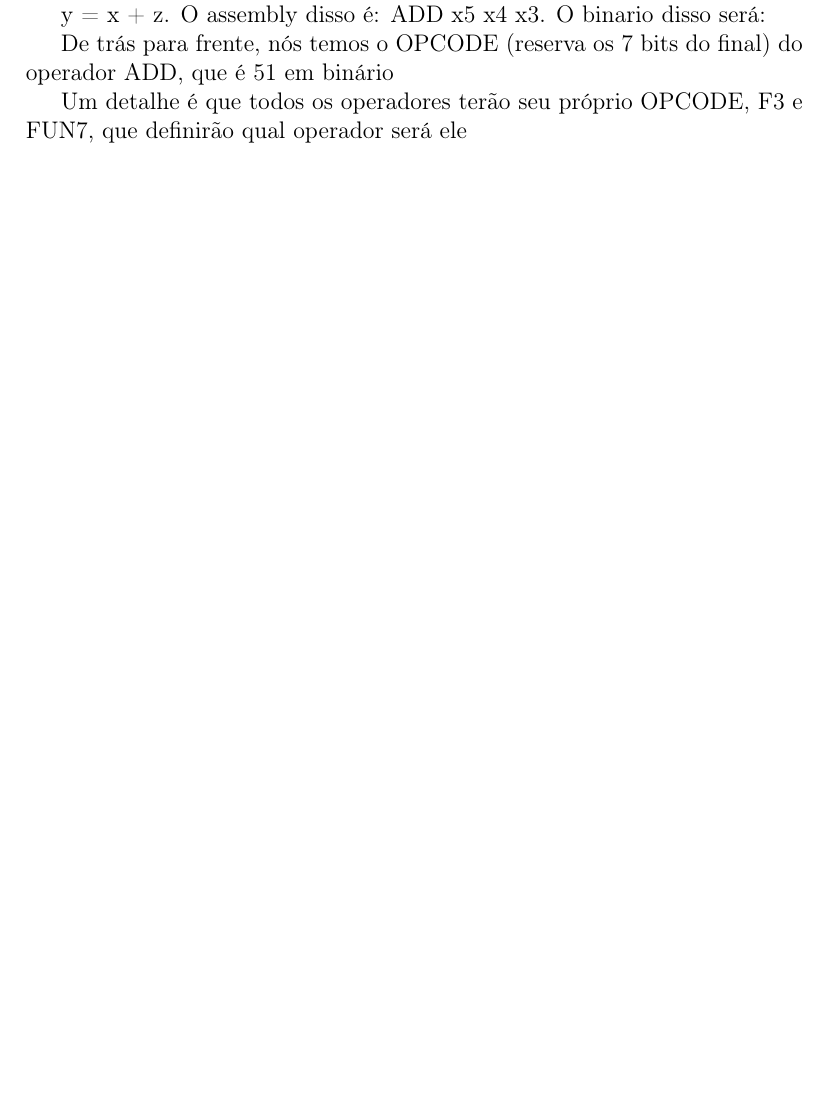
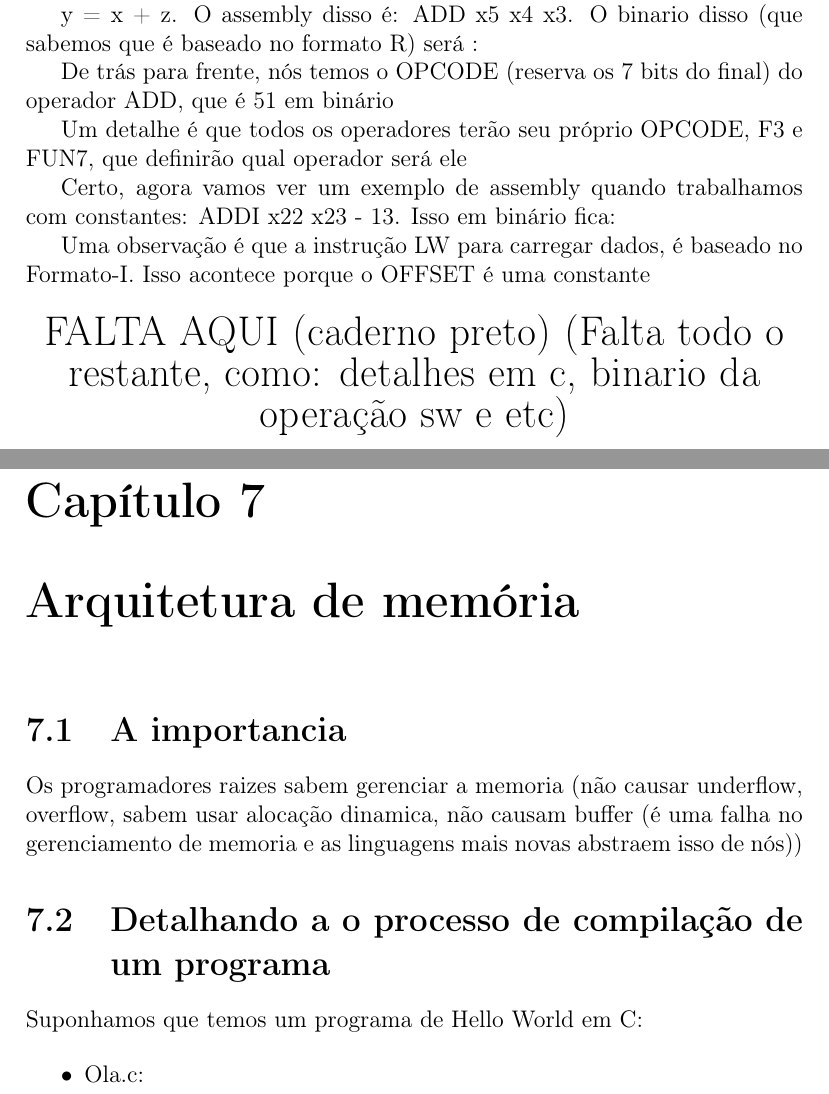
Before and after one commit to carreiranicolas/estudo-arq, a LaTeX document (arq-computadores1.tex): part of page 26 of 26 before the commit and two parts of pages 27 and 28 of 28 after it, the two joined at a grey line, cut so that both start at the same text, the shorter picture padded with empty space. Compiled offline with pdfLaTeX.

Commit message:
Reorganizando. Faltam muitas aulas para terminar anotações, colocar imagens. Parei no dia 29/10, que falta completar inclusive

```diff
--- a/arq-computadores1.tex
+++ b/arq-computadores1.tex
@@ -545,6 +572,5 @@
 
 	Aprendemos como o compilador sai do alto nível e chega no assembly. Agora, temos que saber como sai do assembly para o binário
 
-	Para isso, temos que saber que cada linha do assembly é uma instrução (uma linha de binário). Cada operação tem seu próprio formato. Exemplo:
+	Para isso, temos que saber que cada linha do assembly é uma instrução (uma linha de binário). Cada operação tem seu próprio formato, podendo ser:
 
-	y = x + z. O assembly disso é: ADD x5 x4 x3. O binario disso será:
@@ -551,3 +583,6 @@
+	Um Exemplo:
+
+	y = x + z. O assembly disso é: ADD x5 x4 x3. O binario disso (que sabemos que é baseado no formato R) será :
 
 
 
@@ -556,5 +591,31 @@
 
 	Um detalhe é que todos os operadores terão seu próprio OPCODE, F3 e FUN7, que definirão qual operador será ele
 
+	Certo, agora vamos ver um exemplo de assembly quando trabalhamos com constantes: ADDI x22 x23 - 13. Isso em binário fica:
+
+
+	Uma observação é que a instrução LW para carregar dados, é baseado no Formato-I. Isso acontece porque o OFFSET é uma constante
+
+
+	\begin{center}
+		\begin{LARGE}
+			FALTA AQUI (caderno preto) (Falta todo o restante, como: detalhes em c, binario da operação sw e etc)
+		\end{LARGE}
+	\end{center}
+
+	\chapter{Arquitetura de memória}
+
+	\section{A importancia}
+
+	Os programadores raizes sabem gerenciar a memoria (não causar underflow, overflow, sabem usar alocação dinamica, não causam buffer (é uma falha no gerenciamento de memoria e as linguagens mais novas abstraem isso de nós))
+
+	\section{Detalhando a o processo de compilação de um programa}
+
+	Suponhamos que temos um programa de Hello World em C:
+
+	\begin{itemize}
+		\item Ola.c:
+	\end{itemize}
+
 
 \end{document}
```
Also changed, not shown: arq-computadores1.pdf, arq-computadores1.tex (33 more changed lines).
